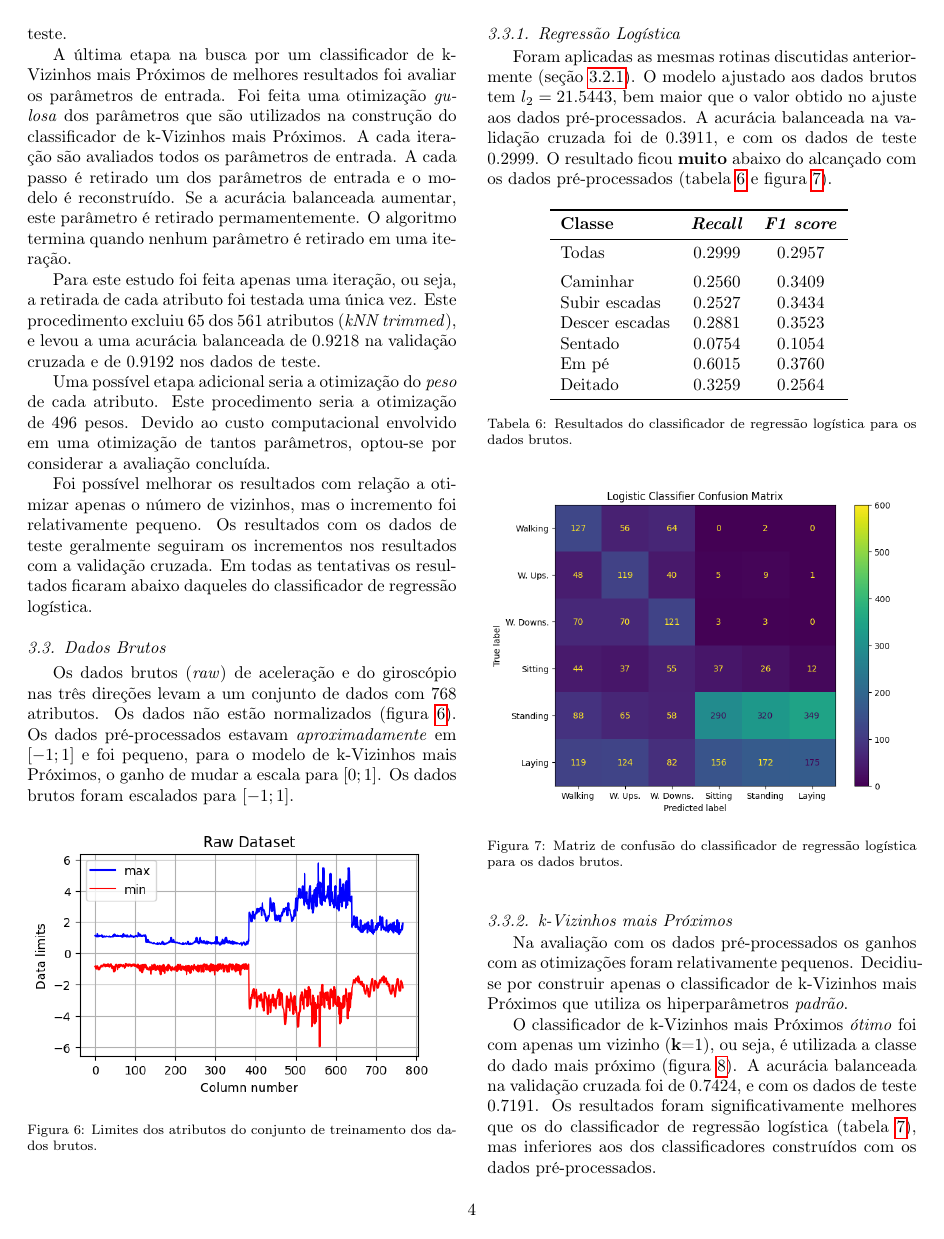
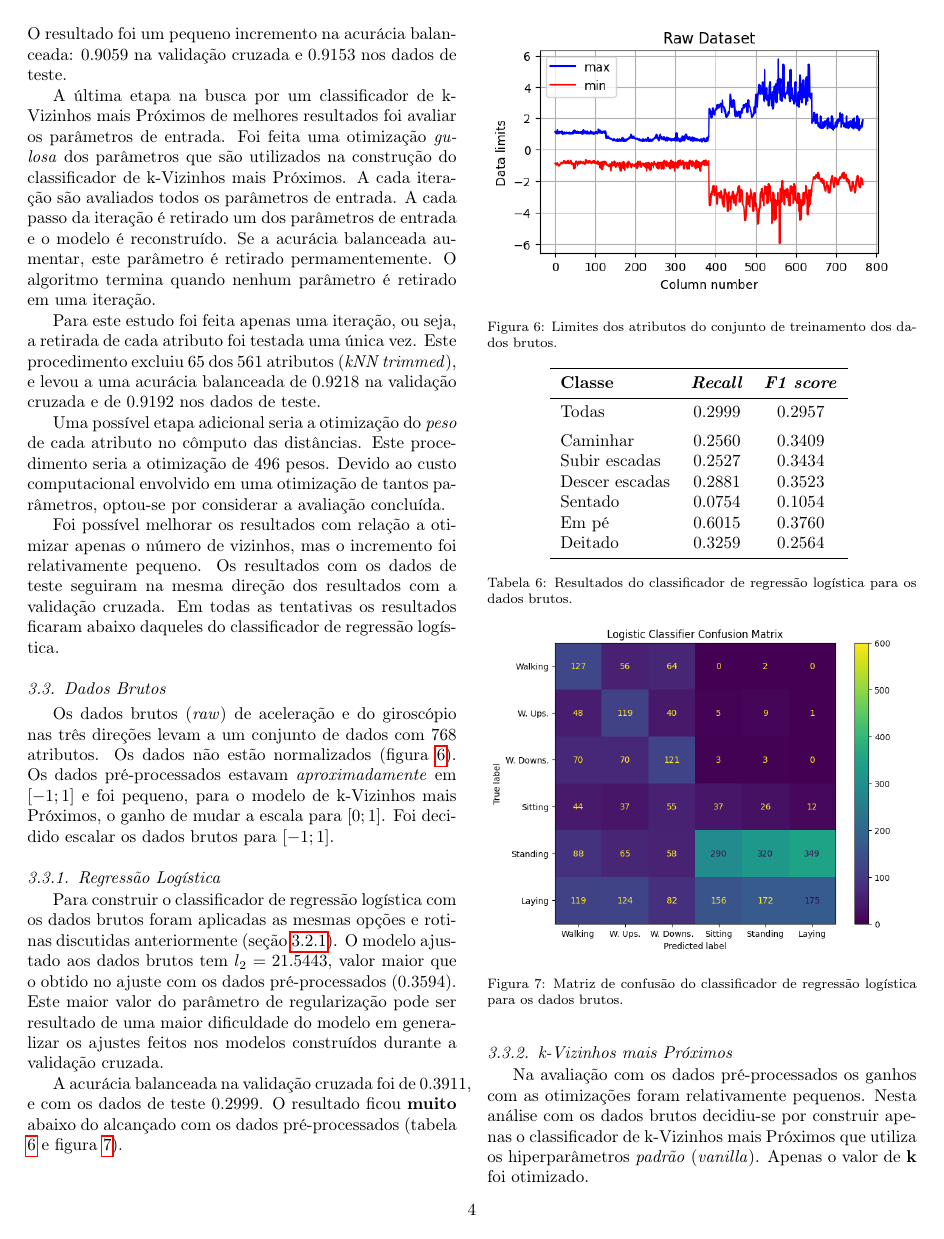
Before and after one commit to TiagoCAAmorim/machine_learning, a LaTeX paper (Lista02/Report/Lista02.tex): page 4 of 6. Compiled offline with pdfLaTeX.

Commit message:
Revised text

```diff
--- a/Lista02/Report/Lista02.tex
+++ b/Lista02/Report/Lista02.tex
@@ -395,17 +395,17 @@
 
         Como alguns dos dados de entrada não estava \emph{exatamente} escalados em [-1;1], a segunda tentativa foi aplicar uma escala [0;1] aos dados pré-processados (\emph{kNN scaled}). O resultado foi um pequeno incremento na acurácia balanceada: $0.9059$ na validação cruzada e $0.9153$ nos dados de teste.
 
-        A última etapa na busca por um classificador de k-Vizinhos mais Próximos de melhores resultados foi avaliar os parâmetros de entrada. Foi feita uma otimização \emph{gulosa} dos parâmetros que são utilizados na construção do classificador de k-Vizinhos mais Próximos. A cada iteração são avaliados todos os parâmetros de entrada. A cada passo é retirado um dos parâmetros de entrada e o modelo é reconstruído. Se a acurácia balanceada aumentar, este parâmetro é retirado permamentemente. O algoritmo termina quando nenhum parâmetro é retirado em uma iteração.
+        A última etapa na busca por um classificador de k-Vizinhos mais Próximos de melhores resultados foi avaliar os parâmetros de entrada. Foi feita uma otimização \emph{gulosa} dos parâmetros que são utilizados na construção do classificador de k-Vizinhos mais Próximos. A cada iteração são avaliados todos os parâmetros de entrada. A cada passo da iteração é retirado um dos parâmetros de entrada e o modelo é reconstruído. Se a acurácia balanceada aumentar, este parâmetro é retirado permamentemente. O algoritmo termina quando nenhum parâmetro é retirado em uma iteração.
 
         Para este estudo foi feita apenas uma iteração, ou seja, a retirada de cada atributo foi testada uma única vez. Este procedimento excluiu 65 dos 561 atributos (\emph{kNN trimmed}), e levou a uma acurácia balanceada de $0.9218$ na validação cruzada e de $0.9192$ nos dados de teste.
 
-        Uma possível etapa adicional seria a otimização do \emph{peso} de cada atributo. Este procedimento seria a otimização de 496 pesos. Devido ao custo computacional envolvido em uma otimização de tantos parâmetros, optou-se por considerar a avaliação concluída.
+        Uma possível etapa adicional seria a otimização do \emph{peso} de cada atributo no cômputo das distâncias. Este procedimento seria a otimização de 496 pesos. Devido ao custo computacional envolvido em uma otimização de tantos parâmetros, optou-se por considerar a avaliação concluída.
 
-        Foi possível melhorar os resultados com relação a otimizar apenas o número de vizinhos, mas o incremento foi relativamente pequeno. Os resultados com os dados de teste geralmente seguiram os incrementos nos resultados com a validação cruzada. Em todas as tentativas os resultados ficaram abaixo daqueles do classificador de regressão logística.
+        Foi possível melhorar os resultados com relação a otimizar apenas o número de vizinhos, mas o incremento foi relativamente pequeno. Os resultados com os dados de teste seguiram na mesma direção dos resultados com a validação cruzada. Em todas as tentativas os resultados ficaram abaixo daqueles do classificador de regressão logística.
 
     \subsection{Dados Brutos}
 
-        Os dados brutos (\emph{raw}) de aceleração e do giroscópio nas três direções levam a um conjunto de dados com 768 atributos. Os dados não estão normalizados (figura \ref{fig:dados_brutos}). Os dados pré-processados estavam \emph{aproximadamente} em $[-1;1]$ e foi pequeno, para o modelo de k-Vizinhos mais Próximos, o ganho de mudar a escala para $[0;1]$. Os dados brutos foram escalados para $[-1;1]$.
+        Os dados brutos (\emph{raw}) de aceleração e do giroscópio nas três direções levam a um conjunto de dados com 768 atributos. Os dados não estão normalizados (figura \ref{fig:dados_brutos}). Os dados pré-processados estavam \emph{aproximadamente} em $[-1;1]$ e foi pequeno, para o modelo de k-Vizinhos mais Próximos, o ganho de mudar a escala para $[0;1]$. Foi decidido escalar os dados brutos para $[-1;1]$.
 
         \begin{figure}[hbt!]
             \includegraphics[width=0.95\columnwidth]{B_Dataset_Scale.png}
@@ -415,7 +415,9 @@
 
     \subsubsection{Regressão Logística}
 
-        Foram aplicadas as mesmas rotinas discutidas anteriormente (seção \ref{sec:logistica}). O modelo ajustado aos dados brutos tem $l_2 = 21.5443$, bem maior que o valor obtido no ajuste aos dados pré-processados. A acurácia balanceada na validação cruzada foi de $0.3911$, e com os dados de teste $0.2999$. O resultado ficou \textbf{muito} abaixo do alcançado com os dados pré-processados (tabela \ref{tab:resultados_logistico_brutos} e figura \ref{fig:cm_logistico_brutos}).
+        Para construir o classificador de regressão logística com os dados brutos foram aplicadas as mesmas opções e rotinas discutidas anteriormente (seção \ref{sec:logistica}). O modelo ajustado aos dados brutos tem $l_2 = 21.5443$, valor maior que o obtido no ajuste com os dados pré-processados ($0.3594$). Este maior valor do parâmetro de regularização pode ser resultado de uma maior dificuldade do modelo em generalizar os ajustes feitos nos modelos construídos durante a validação cruzada.
+
+        A acurácia balanceada na validação cruzada foi de $0.3911$, e com os dados de teste $0.2999$. O resultado ficou \textbf{muito} abaixo do alcançado com os dados pré-processados (tabela \ref{tab:resultados_logistico_brutos} e figura \ref{fig:cm_logistico_brutos}).
 
         \begin{table}[h]
             \centering
@@ -445,9 +447,9 @@
 
     \subsubsection{k-Vizinhos mais Próximos}
 
-        Na avaliação com os dados pré-processados os ganhos com as otimizações foram relativamente pequenos. Decidiu-se por construir apenas o classificador de k-Vizinhos mais Próximos que utiliza os hiperparâmetros \emph{padrão}.
+        Na avaliação com os dados pré-processados os ganhos com as otimizações foram relativamente pequenos. Nesta análise com os dados brutos decidiu-se por construir apenas o classificador de k-Vizinhos mais Próximos que utiliza os hiperparâmetros \emph{padrão} (\emph{vanilla}). Apenas o valor de \textbf{k} foi otimizado.
 
-        O classificador de k-Vizinhos mais Próximos \emph{ótimo} foi com apenas um vizinho (\textbf{k}=1), ou seja, é utilizada a classe do dado mais próximo (figura \ref{fig:knn_melhor_k_brutos}). A acurácia balanceada na validação cruzada foi de $0.7424$, e com os dados de teste $0.7191$. Os resultados foram significativamente melhores que os do classificador de regressão logística (tabela \ref{tab:resultados_knn_vanilla_brutos}), mas inferiores aos dos classificadores construídos com os dados pré-processados.
+        O classificador de k-Vizinhos mais Próximos \emph{ótimo} foi com apenas um vizinho (\textbf{k}=1), ou seja, é retornada a classe da amostra mais próxima do dado de entrada (figura \ref{fig:knn_melhor_k_brutos}). A acurácia balanceada na validação cruzada foi de $0.7424$, e com os dados de teste $0.7191$. Os resultados foram significativamente melhores que os do classificador de regressão logística (tabela \ref{tab:resultados_knn_vanilla_brutos}), mas inferiores aos dos classificadores construídos com os dados pré-processados.
 
         \begin{figure}[hbt!]
             \includegraphics[width=0.95\columnwidth]{B_kNN_bestK.png}
```
Also changed, not shown: Lista02/Report/Lista02.pdf, Lista02/Report/png/C_PrincipalComponents.png, Lista02/Report/png/C_PrincipalComponents_Raw.png, Lista02/Report/png/C_Results.png, Lista02/Report/Lista02.tex (10 more changed lines), 1 other file.
